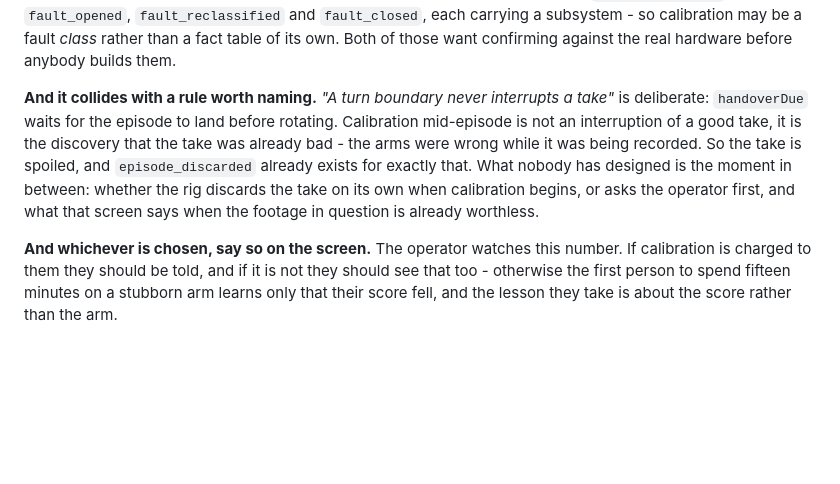
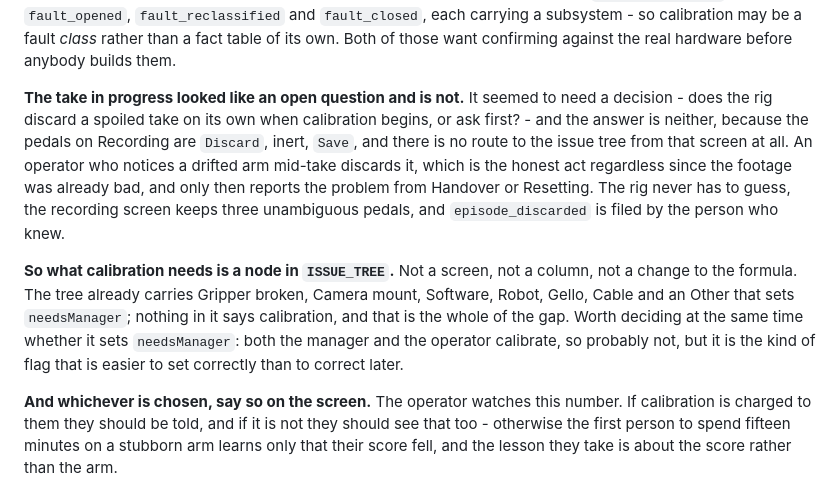
Before and after one commit to k-nizy/Rigs, a Markdown page: CLAUDE.md, the part around the change. Drawn GitHub-style; blank space fills up the shorter version.

Commit message:
The spoiled take was already designed for
Recording's pedals are Discard, inert, Save - there is no route to the
issue tree from that screen. So an operator who notices a drifted arm
discards the take first and reports afterwards, and the rig never has to
decide anything about footage that was already bad.

Which leaves calibration needing one thing: a node in ISSUE_TREE, beside
Gripper, Camera mount, Robot and the rest. Not a screen, not a column,
not a formula.

```diff
--- a/CLAUDE.md
+++ b/CLAUDE.md
@@ -639,15 +639,25 @@ calibration may be a fault *class* rather than a fact table of its own.
 Both of those want confirming against the real hardware before anybody
 builds them.
 
-**And it collides with a rule worth naming.** *"A turn boundary never
-interrupts a take"* is deliberate: `handoverDue` waits for the episode to
-land before rotating. Calibration mid-episode is not an interruption of a
-good take, it is the discovery that the take was already bad - the arms
-were wrong while it was being recorded. So the take is spoiled, and
-`episode_discarded` already exists for exactly that. What nobody has
-designed is the moment in between: whether the rig discards the take on
-its own when calibration begins, or asks the operator first, and what
-that screen says when the footage in question is already worthless.
+**The take in progress looked like an open question and is not.** It
+seemed to need a decision - does the rig discard a spoiled take on its
+own when calibration begins, or ask first? - and the answer is neither,
+because the pedals on Recording are `Discard`, inert, `Save`, and there
+is no route to the issue tree from that screen at all. An operator who
+notices a drifted arm mid-take discards it, which is the honest act
+regardless since the footage was already bad, and only then reports the
+problem from Handover or Resetting. The rig never has to guess, the
+recording screen keeps three unambiguous pedals, and
+`episode_discarded` is filed by the person who knew.
+
+**So what calibration needs is a node in `ISSUE_TREE`.** Not a screen,
+not a column, not a change to the formula. The tree already carries
+Gripper broken, Camera mount, Software, Robot, Gello, Cable and an Other
+that sets `needsManager`; nothing in it says calibration, and that is the
+whole of the gap. Worth deciding at the same time whether it sets
+`needsManager`: both the manager and the operator calibrate, so probably
+not, but it is the kind of flag that is easier to set correctly than to
+correct later.
 
 **And whichever is chosen, say so on the screen.** The operator watches
 this number. If calibration is charged to them they should be told, and
```
